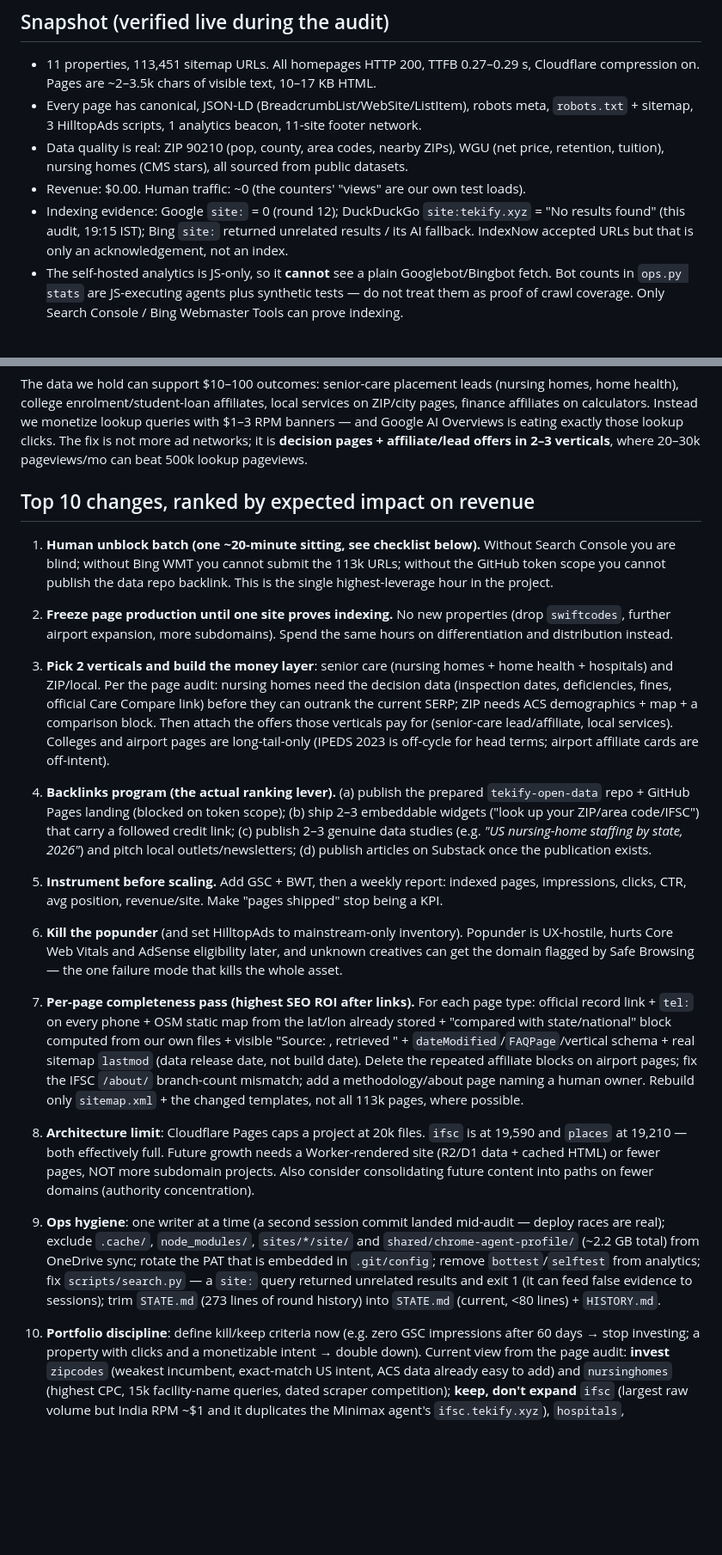
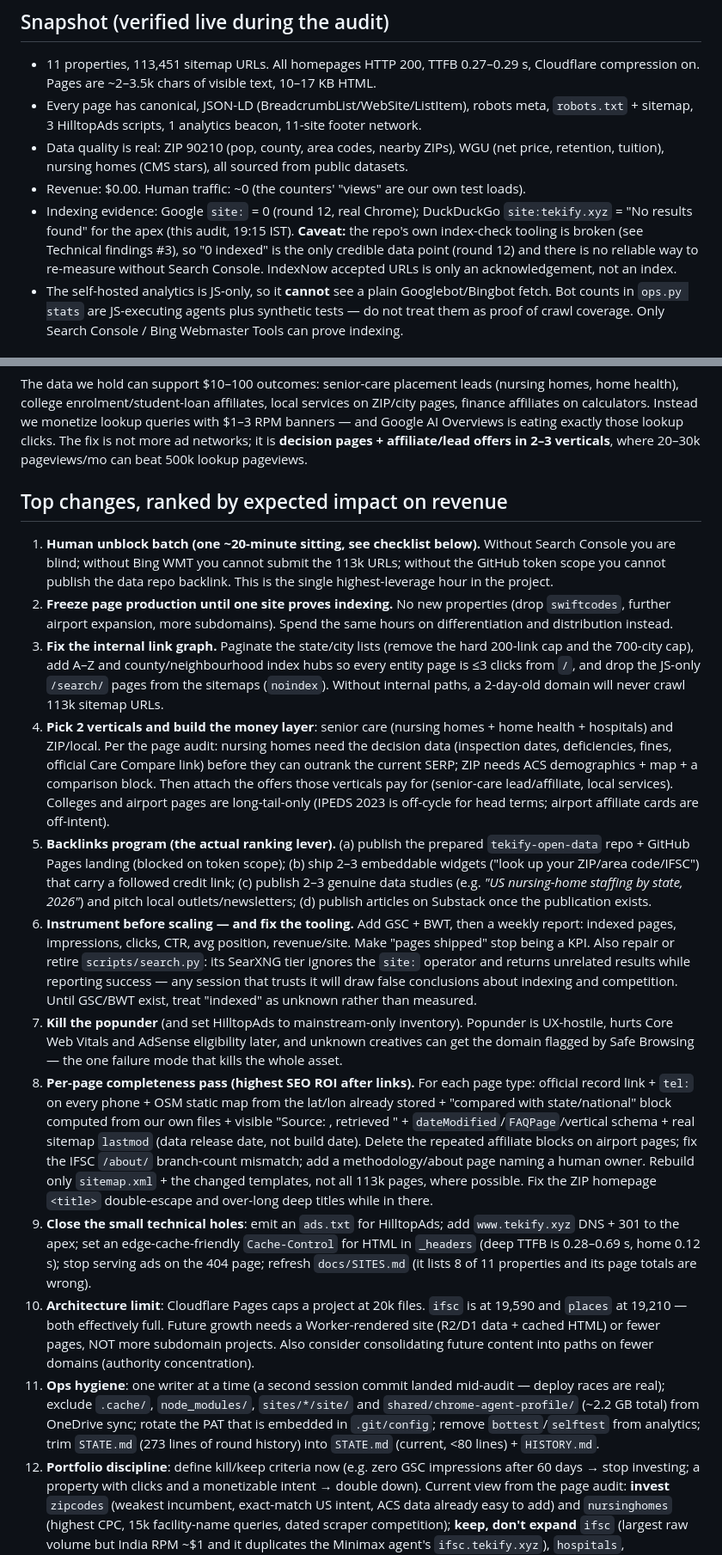
Before and after one commit to hemantsarthak/myds, a Markdown page: docs/REVIEW.md, 2 parts joined by grey strips. Shown at 86% size. Drawn GitHub-style; blank space fills up the shorter version.

Commit message:
docs(review): add technical audit — sitemap-only orphans, 200-link caps, broken index tooling, link-graph fix ranked #3

```diff
--- a/docs/REVIEW.md
+++ b/docs/REVIEW.md
@@ -13,9 +13,11 @@
 - Data quality is real: ZIP 90210 (pop, county, area codes, nearby ZIPs), WGU (net price,
   retention, tuition), nursing homes (CMS stars), all sourced from public datasets.
 - Revenue: $0.00. Human traffic: ~0 (the counters' "views" are our own test loads).
-- Indexing evidence: Google `site:` = 0 (round 12); DuckDuckGo `site:tekify.xyz` = "No results
-  found" (this audit, 19:15 IST); Bing `site:` returned unrelated results / its AI fallback.
-  IndexNow accepted URLs but that is only an acknowledgement, not an index.
+- Indexing evidence: Google `site:` = 0 (round 12, real Chrome); DuckDuckGo `site:tekify.xyz` =
+  "No results found" for the apex (this audit, 19:15 IST). **Caveat:** the repo's own index-check
+  tooling is broken (see Technical findings #3), so "0 indexed" is the only credible data point
+  (round 12) and there is no reliable way to re-measure without Search Console. IndexNow
+  accepted URLs is only an acknowledgement, not an index.
 - The self-hosted analytics is JS-only, so it **cannot** see a plain Googlebot/Bingbot fetch.
   Bot counts in `ops.py stats` are JS-executing agents plus synthetic tests — do not treat them
   as proof of crawl coverage. Only Search Console / Bing Webmaster Tools can prove indexing.
@@ -105,7 +148,7 @@ AI Overviews is eating exactly those lookup clicks. The fix is not more ad netwo
 **decision pages + affiliate/lead offers in 2–3 verticals**, where 20–30k pageviews/mo can beat
 500k lookup pageviews.
 
-## Top 10 changes, ranked by expected impact on revenue
+## Top changes, ranked by expected impact on revenue
 
 1. **Human unblock batch (one ~20-minute sitting, see checklist below).** Without Search
    Console you are blind; without Bing WMT you cannot submit the 113k URLs; without the GitHub
@@ -114,44 +157,54 @@ AI Overviews is eating exactly those lookup clicks. The fix is not more ad netwo
 2. **Freeze page production until one site proves indexing.** No new properties (drop
    `swiftcodes`, further airport expansion, more subdomains). Spend the same hours on
    differentiation and distribution instead.
-3. **Pick 2 verticals and build the money layer**: senior care (nursing homes + home health +
+3. **Fix the internal link graph.** Paginate the state/city lists (remove the hard 200-link cap
+   and the 700-city cap), add A–Z and county/neighbourhood index hubs so every entity page is
+   ≤3 clicks from `/`, and drop the JS-only `/search/` pages from the sitemaps (`noindex`).
+   Without internal paths, a 2-day-old domain will never crawl 113k sitemap URLs.
+4. **Pick 2 verticals and build the money layer**: senior care (nursing homes + home health +
    hospitals) and ZIP/local. Per the page audit: nursing homes need the decision data (inspection
    dates, deficiencies, fines, official Care Compare link) before they can outrank the current
    SERP; ZIP needs ACS demographics + map + a comparison block. Then attach the offers those
    verticals pay for (senior-care lead/affiliate, local services). Colleges and airport pages are
    long-tail-only (IPEDS 2023 is off-cycle for head terms; airport affiliate cards are off-intent).
-4. **Backlinks program (the actual ranking lever).** (a) publish the prepared
+5. **Backlinks program (the actual ranking lever).** (a) publish the prepared
    `tekify-open-data` repo + GitHub Pages landing (blocked on token scope); (b) ship 2–3
    embeddable widgets ("look up your ZIP/area code/IFSC") that carry a followed credit link;
    (c) publish 2–3 genuine data studies (e.g. *"US nursing-home staffing by state, 2026"*) and
    pitch local outlets/newsletters; (d) publish articles on Substack once the publication
    exists.
-5. **Instrument before scaling.** Add GSC + BWT, then a weekly report: indexed pages,
-   impressions, clicks, CTR, avg position, revenue/site. Make "pages shipped" stop being a KPI.
-6. **Kill the popunder** (and set HilltopAds to mainstream-only inventory). Popunder is
+6. **Instrument before scaling — and fix the tooling.** Add GSC + BWT, then a weekly report:
+   indexed pages, impressions, clicks, CTR, avg position, revenue/site. Make "pages shipped"
+   stop being a KPI. Also repair or retire `scripts/search.py`: its SearXNG tier ignores the
+   `site:` operator and returns unrelated results while reporting success — any session that
+   trusts it will draw false conclusions about indexing and competition. Until GSC/BWT exist,
+   treat "indexed" as unknown rather than measured.
+7. **Kill the popunder** (and set HilltopAds to mainstream-only inventory). Popunder is
    UX-hostile, hurts Core Web Vitals and AdSense eligibility later, and unknown creatives can
    get the domain flagged by Safe Browsing — the one failure mode that kills the whole asset.
-7. **Per-page completeness pass (highest SEO ROI after links).** For each page type: official
+8. **Per-page completeness pass (highest SEO ROI after links).** For each page type: official
    record link + `tel:` on every phone + OSM static map from the lat/lon already stored +
    "compared with state/national" block computed from our own files + visible
    "Source: <dataset> <release date>, retrieved <date>" + `dateModified`/`FAQPage`/vertical
    schema + real sitemap `lastmod` (data release date, not build date). Delete the repeated
    affiliate blocks on airport pages; fix the IFSC `/about/` branch-count mismatch; add a
    methodology/about page naming a human owner. Rebuild only `sitemap.xml` + the changed
-   templates, not all 113k pages, where possible.
-
-8. **Architecture limit**: Cloudflare Pages caps a project at 20k files. `ifsc` is at 19,590
-   and `places` at 19,210 — both effectively full. Future growth needs a Worker-rendered
-   site (R2/D1 data + cached HTML) or fewer pages, NOT more subdomain projects. Also consider
-   consolidating future content into paths on fewer domains (authority concentration).
-9. **Ops hygiene**: one writer at a time (a second session commit landed mid-audit — deploy
-   races are real); exclude `.cache/`, `node_modules/`, `sites/*/site/` and
-   `shared/chrome-agent-profile/` (~2.2 GB total) from OneDrive sync; rotate the PAT that is
-   embedded in `.git/config`; remove `bottest`/`selftest` from analytics; fix
-   `scripts/search.py` — a `site:` query returned unrelated results and exit 1 (it can feed
-   false evidence to sessions); trim `STATE.md` (273 lines of round history) into
-   `STATE.md` (current, <80 lines) + `HISTORY.md`.
-10. **Portfolio discipline**: define kill/keep criteria now (e.g. zero GSC impressions after
+   templates, not all 113k pages, where possible. Fix the ZIP homepage `<title>` double-escape
+   and over-long deep titles while in there.
+9. **Close the small technical holes**: emit an `ads.txt` for HilltopAds; add `www.tekify.xyz`
+   DNS + 301 to the apex; set an edge-cache-friendly `Cache-Control` for HTML in `_headers`
+   (deep TTFB is 0.28–0.69 s, home 0.12 s); stop serving ads on the 404 page; refresh
+   `docs/SITES.md` (it lists 8 of 11 properties and its page totals are wrong).
+10. **Architecture limit**: Cloudflare Pages caps a project at 20k files. `ifsc` is at 19,590
+    and `places` at 19,210 — both effectively full. Future growth needs a Worker-rendered
+    site (R2/D1 data + cached HTML) or fewer pages, NOT more subdomain projects. Also consider
+    consolidating future content into paths on fewer domains (authority concentration).
+11. **Ops hygiene**: one writer at a time (a second session commit landed mid-audit — deploy
+    races are real); exclude `.cache/`, `node_modules/`, `sites/*/site/` and
+    `shared/chrome-agent-profile/` (~2.2 GB total) from OneDrive sync; rotate the PAT that is
+    embedded in `.git/config`; remove `bottest`/`selftest` from analytics; trim `STATE.md`
+    (273 lines of round history) into `STATE.md` (current, <80 lines) + `HISTORY.md`.
+12. **Portfolio discipline**: define kill/keep criteria now (e.g. zero GSC impressions after
     60 days → stop investing; a property with clicks and a monetizable intent → double down).
     Current view from the page audit: **invest** `zipcodes` (weakest incumbent, exact-match US
     intent, ACS data already easy to add) and `nursinghomes` (highest CPC, 15k facility-name
```
Also changed, not shown: other parts of docs/REVIEW.md (+43 -1 lines).
